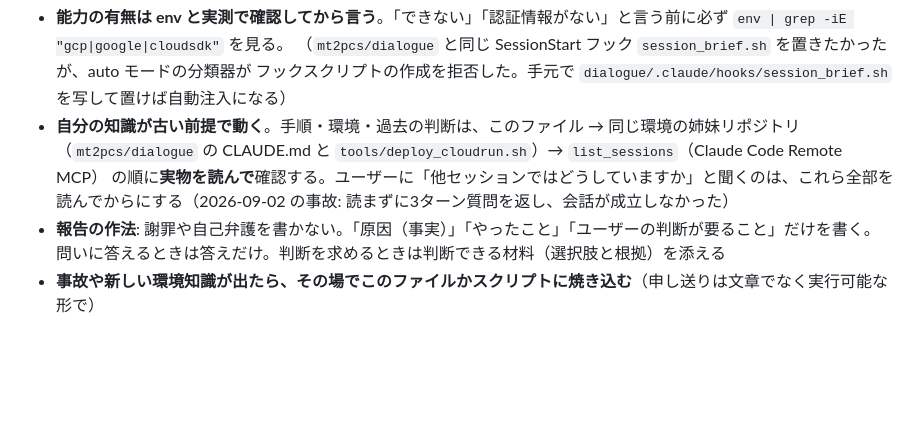
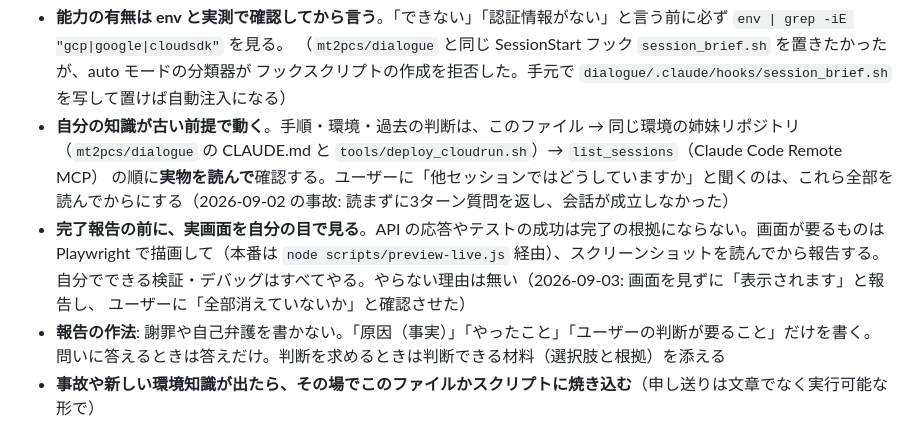
Before and after one commit to mt2pcs/genzo, a Markdown page: CLAUDE.md, the part around the change. Rendered like a GitHub page; blank space fills up the shorter version.

Commit message:
CLAUDE.md: rule — look at the real screen before reporting completion
Co-Authored-By: Claude Fable 5.1 <noreply@anthropic.com>
Claude-Session: https://claude.ai/code/session_01XZMC7MYDHc6jT8xfgq8hnh

```diff
--- a/CLAUDE.md
+++ b/CLAUDE.md
@@ -12,6 +12,10 @@ GAS 版 GENZO（ビジュアル意思決定ワークスペース）を Cloud Run
   （`mt2pcs/dialogue` の CLAUDE.md と `tools/deploy_cloudrun.sh`）→ `list_sessions`（Claude Code Remote MCP）
   の順に**実物を読んで**確認する。ユーザーに「他セッションではどうしていますか」と聞くのは、これら全部を
   読んでからにする（2026-09-02 の事故: 読まずに3ターン質問を返し、会話が成立しなかった）
+- **完了報告の前に、実画面を自分の目で見る**。API の応答やテストの成功は完了の根拠にならない。画面が要るものは
+  Playwright で描画して（本番は `node scripts/preview-live.js` 経由）、スクリーンショットを読んでから報告する。
+  自分でできる検証・デバッグはすべてやる。やらない理由は無い（2026-09-03: 画面を見ずに「表示されます」と報告し、
+  ユーザーに「全部消えていないか」と確認させた）
 - **報告の作法**: 謝罪や自己弁護を書かない。「原因（事実）」「やったこと」「ユーザーの判断が要ること」だけを書く。
   問いに答えるときは答えだけ。判断を求めるときは判断できる材料（選択肢と根拠）を添える
 - **事故や新しい環境知識が出たら、その場でこのファイルかスクリプトに焼き込む**（申し送りは文章でなく実行可能な形で）
```
